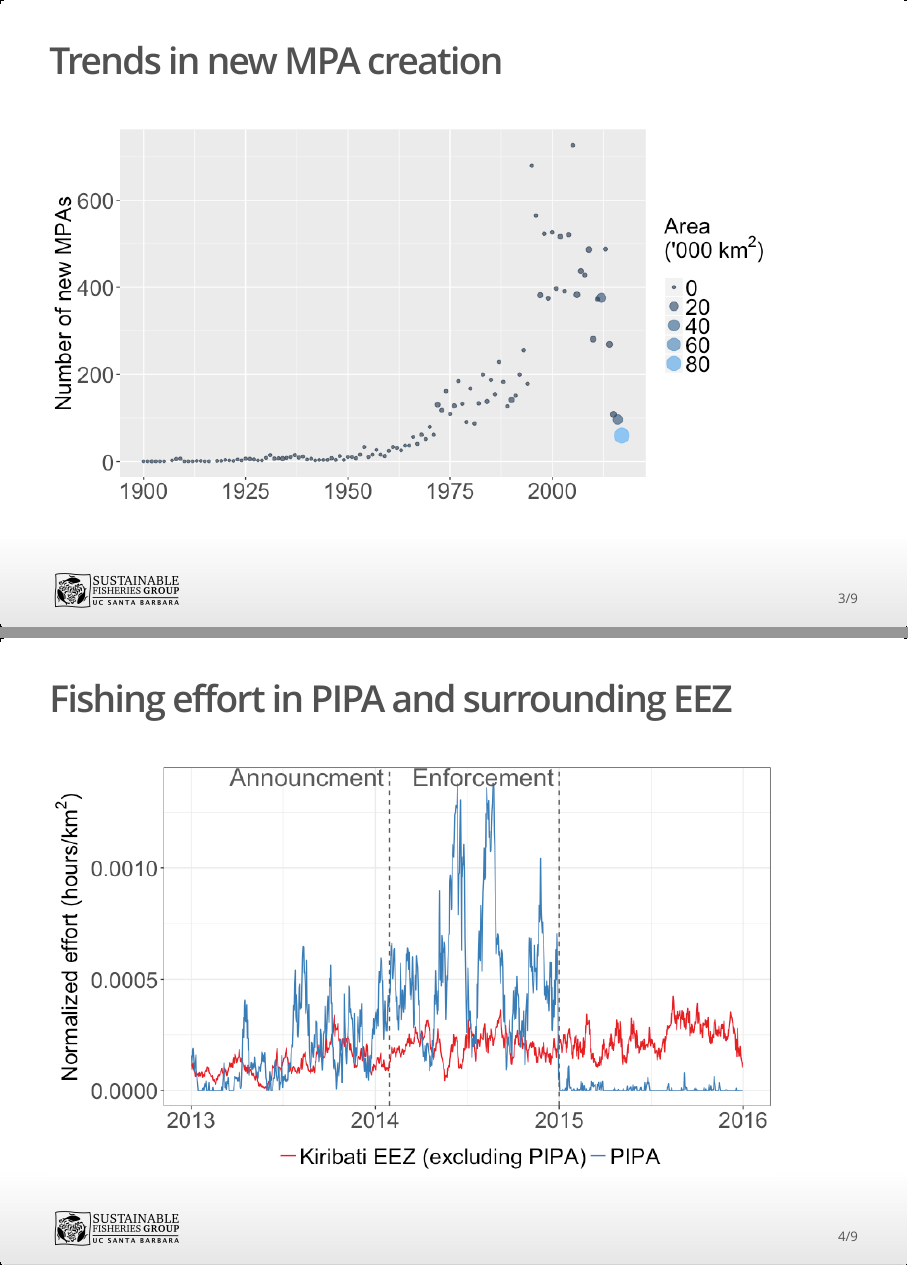
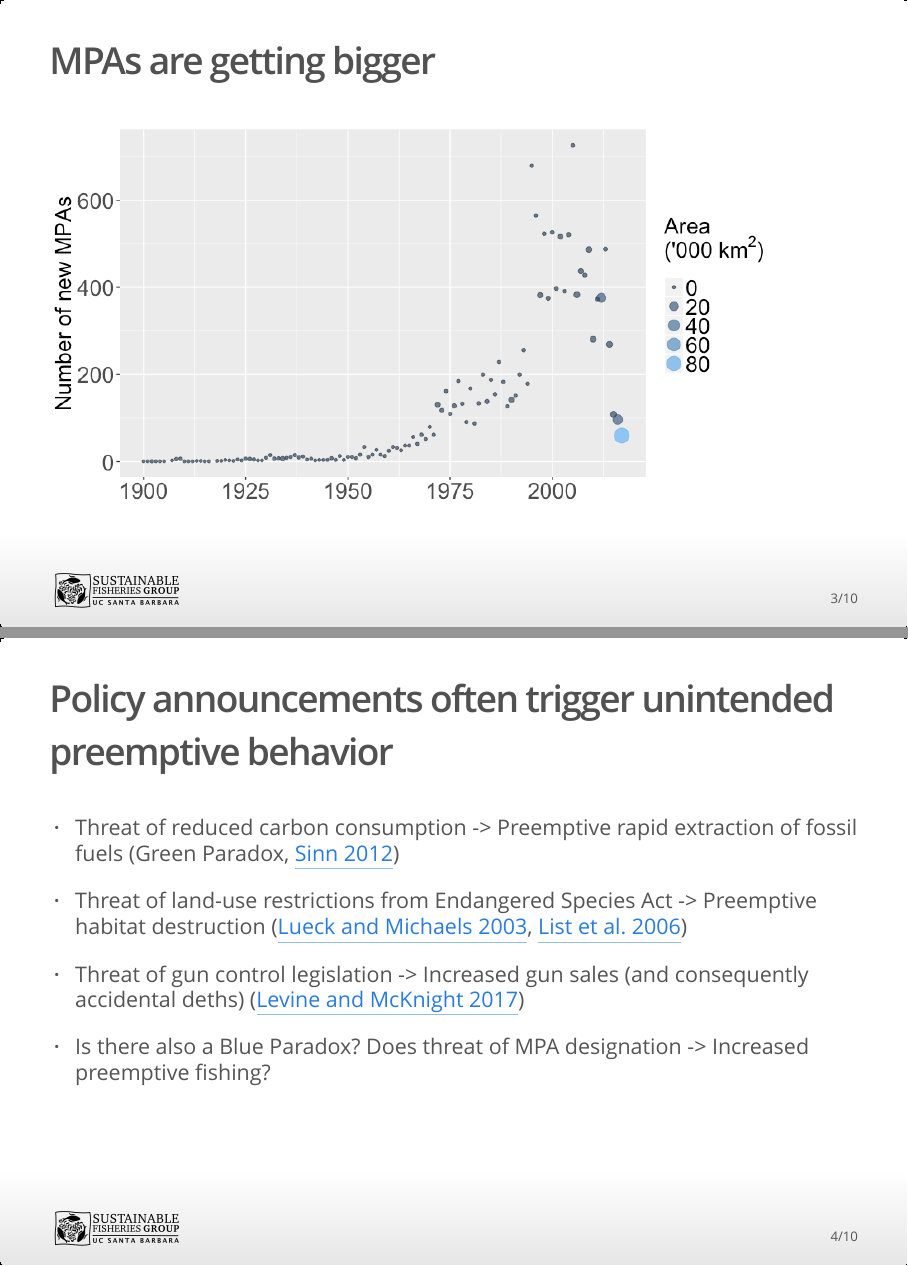
Before and after one commit to gmcdonald-sfg/presentations, an R Markdown document (gfw_feb_2018.Rmd): pages 3 and 4 of 9 before the commit and pages 3 and 4 of 10 after it, joined at a grey line. The pictures show the output file gfw_feb_2018.html that the author committed with the source, opened offline.

Commit message:
add text on paradox literature

```diff
--- a/gfw_feb_2018.Rmd
+++ b/gfw_feb_2018.Rmd
@@ -19,7 +19,15 @@ knitr::opts_chunk$set(echo = FALSE)
 
 # Do MPA announcements trigger increased preemptive fishing?
 
-## Trends in new MPA creation
+## MPAs are getting bigger
 ![](images/gfw_feb_2018/mpas.png)
 
-## Fishing effort in PIPA and surrounding EEZ
+## Policy announcements often trigger unintended preemptive behavior
+
+- Threat of reduced carbon consumption -> Preemptive rapid extraction of fossil fuels  (Green Paradox, [Sinn 2012](https://books.google.com/books?hl=en&lr=&id=NnwCVOso9vgC&oi=fnd&pg=PR7&dq=green+paradox+sinn&ots=1f-Nfs_snf&sig=J-frgCLBV8G6ksKxbn3eAdC5cG0#v=onepage&q=green%20paradox%20sinn&f=false))
+
+- Threat of land-use restrictions from Endangered Species Act -> Preemptive habitat destruction  ([Lueck and Michaels 2003](http://www.journals.uchicago.edu/doi/abs/10.1086/344670), [List et al. 2006](http://www.nber.org/papers/w12777))
+
+- Threat of gun control legislation -> Increased gun sales (and consequently accidental deths) ([Levine and McKnight 2017](http://science.sciencemag.org/content/358/6368/1324.full))
+
+- Is there also a Blue Paradox? Does threat of MPA designation -> Increased preemptive fishing?
```
Also changed, not shown: gfw_feb_2018.html, images/gfw_feb_2018/pipa_time_series.png, gfw_feb_2018.Rmd (2 more changed lines).
